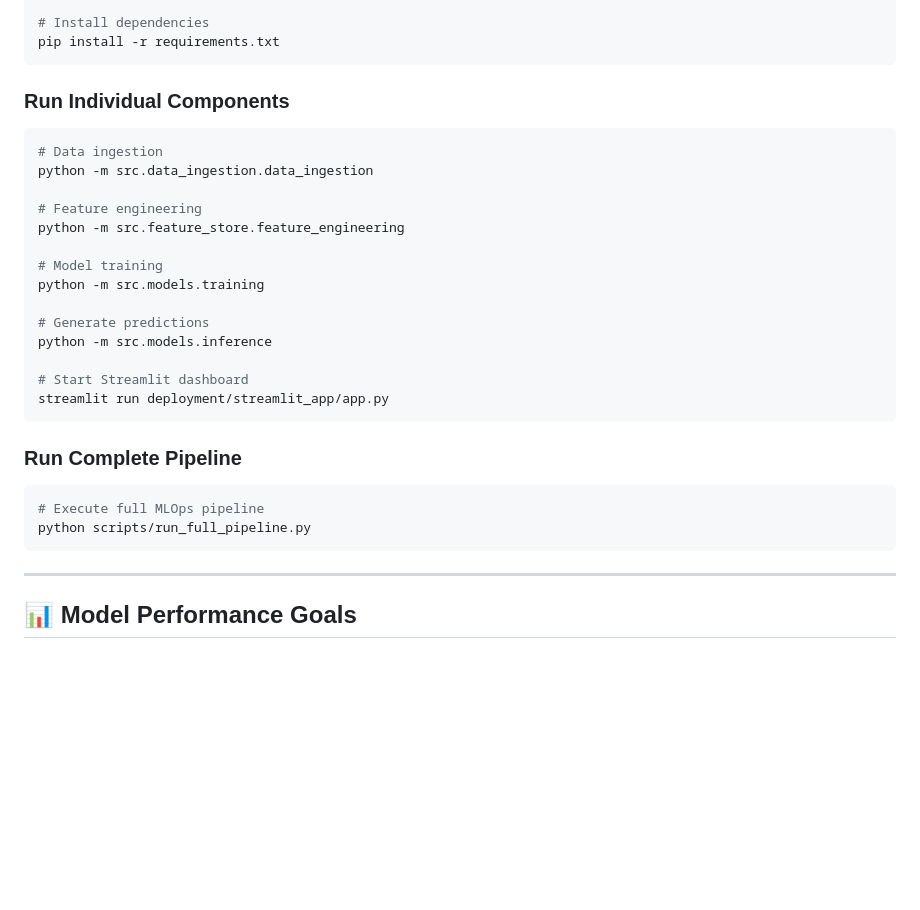
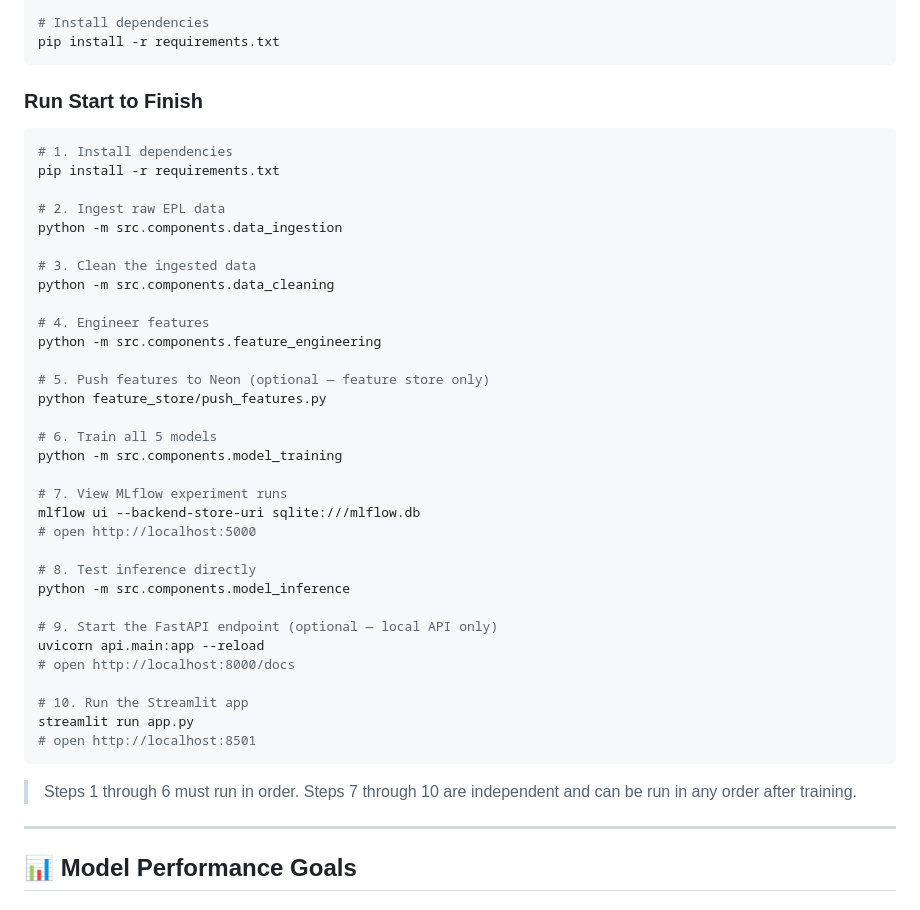
Before and after one commit to Jnyambok/Soca-Scores, a Markdown page: README.md, the part around one of its changes. GitHub-like rendering; blank space fills up the shorter version.

````diff
--- a/README.md
+++ b/README.md
@@ -212,29 +250,43 @@ source venv/bin/activate  # On Windows: venv\Scripts\activate
 pip install -r requirements.txt
 ```
 
-### **Run Individual Components**
+### **Run Start to Finish**
 ```bash
-# Data ingestion
-python -m src.data_ingestion.data_ingestion
+# 1. Install dependencies
+pip install -r requirements.txt
 
-# Feature engineering
-python -m src.feature_store.feature_engineering
+# 2. Ingest raw EPL data
+python -m src.components.data_ingestion
 
-# Model training
-python -m src.models.training
+# 3. Clean the ingested data
+python -m src.components.data_cleaning
 
-# Generate predictions
-python -m src.models.inference
+# 4. Engineer features
+python -m src.components.feature_engineering
 
-# Start Streamlit dashboard
-streamlit run deployment/streamlit_app/app.py
+# 5. Push features to Neon (optional — feature store only)
+python feature_store/push_features.py
+
+# 6. Train all 5 models
+python -m src.components.model_training
+
+# 7. View MLflow experiment runs
+mlflow ui --backend-store-uri sqlite:///mlflow.db
+# open http://localhost:5000
+
+# 8. Test inference directly
+python -m src.components.model_inference
+
+# 9. Start the FastAPI endpoint (optional — local API only)
+uvicorn api.main:app --reload
+# open http://localhost:8000/docs
+
+# 10. Run the Streamlit app
+streamlit run app.py
+# open http://localhost:8501
 ```
 
-### **Run Complete Pipeline**
-```bash
-# Execute full MLOps pipeline
-python scripts/run_full_pipeline.py
-```
+> Steps 1 through 6 must run in order. Steps 7 through 10 are independent and can be run in any order after training.
 
 ---
 
````
Also changed, not shown: other parts of README.md (+93 -39 lines).
